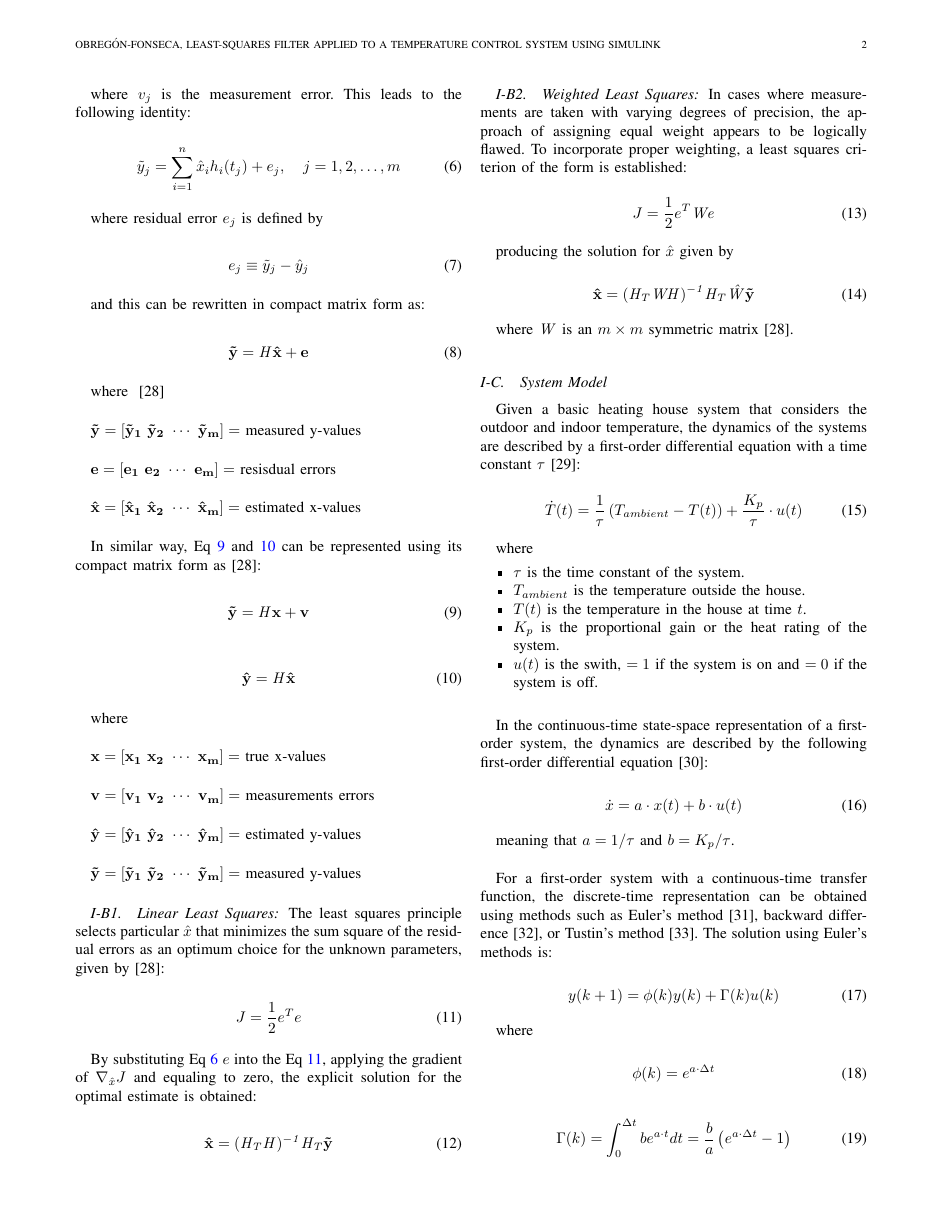
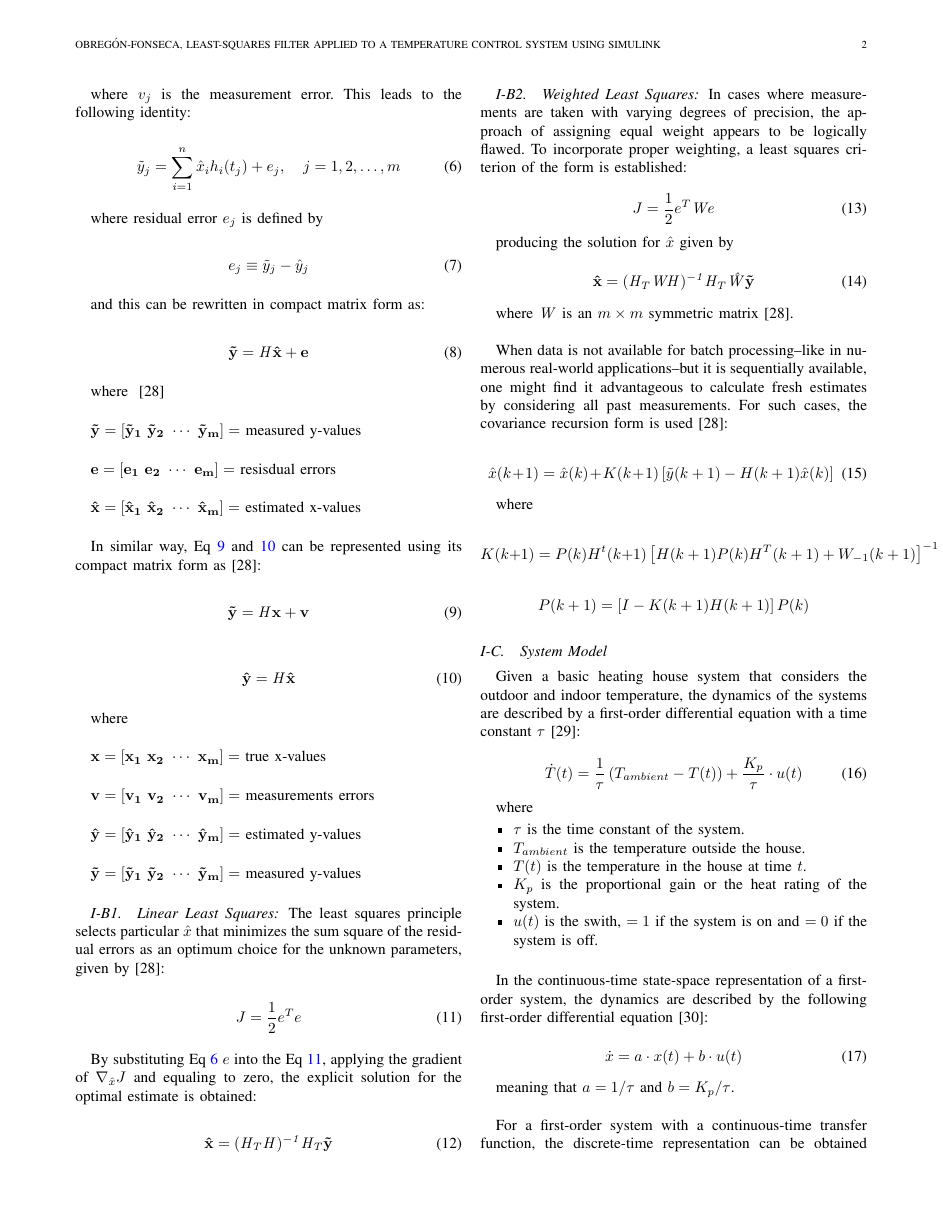
Before and after one commit to ErickOF/MP6157-Report_for_Quiz2, a LaTeX paper (main.tex, which reads sections/2-introduction.tex): page 2 of 4. Compiled offline with pdfLaTeX.

Commit message:
[Add] Part 5

```diff
--- a/main.tex
+++ b/main.tex
@@ -2,7 +2,7 @@
 %	PACKAGES AND DOCUMENT CONFIGURATIONS
 %----------------------------------------------------------------------------------------
 % !TEX root=main.tex
-\documentclass[10pt,paper,trans]{IEEEtran}
+\documentclass[10pt]{IEEEtran}
 
 \usepackage[utf8]{inputenc}
 \usepackage{graphicx}
@@ -19,6 +19,7 @@
 \usepackage[numbers]{natbib}
 \usepackage{xurl}
 \usepackage[acronym]{glossaries}
+\usepackage{float}
 
 %----------------------------------------------------------------------------------------
 % Acronyms
--- a/sections/2-introduction.tex
+++ b/sections/2-introduction.tex
@@ -120,7 +120,23 @@ producing the solution for $\hat{x}$ given by
     \bf{\hat{x}} = (\it{H}_{T} \it{W} \it{H})^{-1} \it{H}_{T} \hat{W} \bf{\tilde{y}}
 \end{equation}
 
-where $\it{W}$ is an $m \times m$ symmetric matrix~\cite{crassidis2004dynamic}.
+where $\it{W}$ is an $m \times m$ symmetric matrix~\cite{crassidis2004dynamic}. \\
+
+When data is not available for batch processing--like in numerous real-world applications--but it is sequentially available, one might find it advantageous to calculate fresh estimates by considering all past measurements. For such cases, the covariance recursion form is used~\cite{crassidis2004dynamic}:
+
+\begin{equation}
+    \hat{x}(k + 1) = \hat{x}(k) + K(k + 1) \left[ \tilde{y}(k + 1) - H(k + 1) \hat{x}(k) \right]
+\end{equation}
+
+where
+
+$$
+K(k + 1) = P(k) H^{t}(k + 1) \left[ H(k + 1) P(k) H^{T}(k + 1) + W_{-1}(k + 1) \right]^{-1}
+$$
+
+$$
+P(k + 1) = \left[ I - K(k + 1) H(k + 1) \right] P(k)
+$$
 
 
 \subsection{System Model}
```
Also changed, not shown: main.pdf, sections/2-introduction.tex (2 more changed lines).
